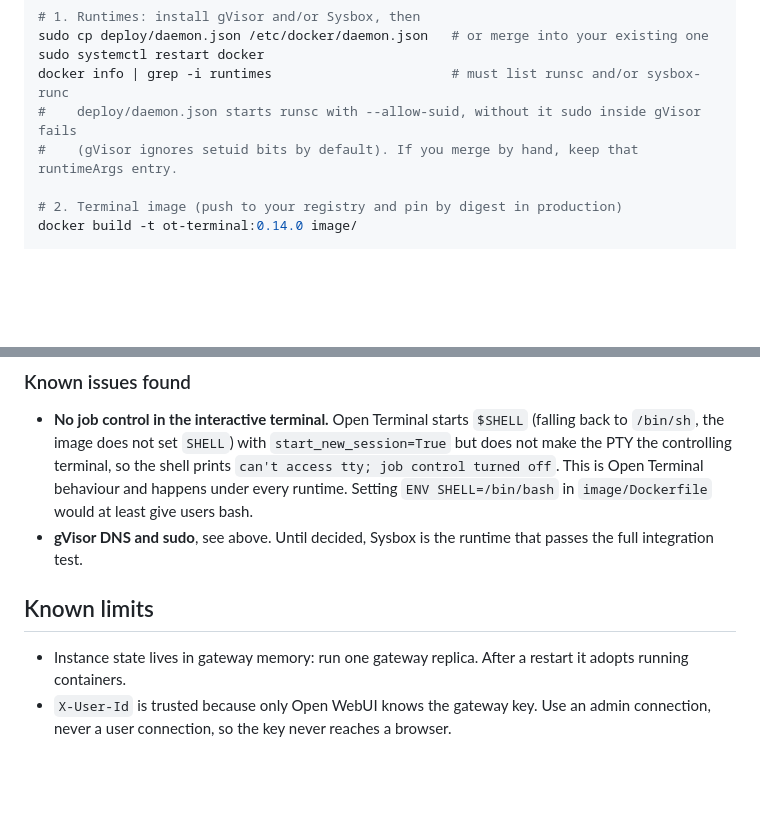
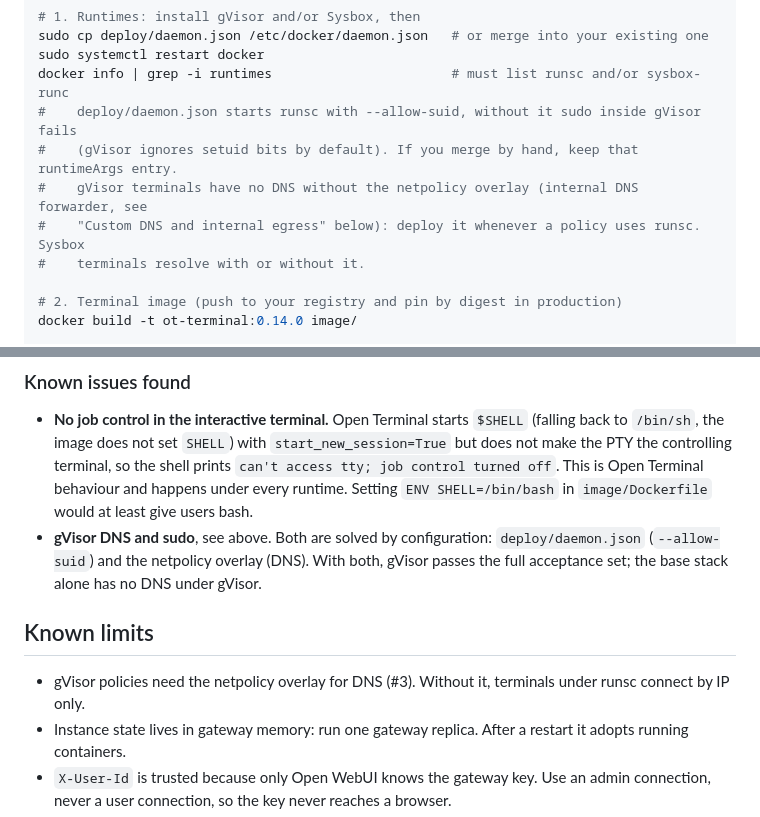
Before and after one commit to leon2003m/Termiplus, a Markdown page: README.md, 2 parts joined by grey strips. GitHub-like rendering; blank space fills up the shorter version.

Commit message:
docs: gVisor policies need the netpolicy overlay for DNS (#3)
The forwarder is how gVisor terminals resolve (gVisor cannot reach
Docker's embedded resolver). Say so in the quick start, the status
section and the known limits instead of leaving it as an open bug.

Closes #3.

Co-Authored-By: Claude Opus 5.5 <noreply@anthropic.com>
Claude-Session: https://claude.ai/code/session_01K1AADTyBpazcyokzKuiJ5t

```diff
--- a/README.md
+++ b/README.md
@@ -55,6 +55,9 @@ sudo systemctl restart docker
 docker info | grep -i runtimes                       # must list runsc and/or sysbox-runc
 #    deploy/daemon.json starts runsc with --allow-suid, without it sudo inside gVisor fails
 #    (gVisor ignores setuid bits by default). If you merge by hand, keep that runtimeArgs entry.
+#    gVisor terminals have no DNS without the netpolicy overlay (internal DNS forwarder, see
+#    "Custom DNS and internal egress" below): deploy it whenever a policy uses runsc. Sysbox
+#    terminals resolve with or without it.
 
 # 2. Terminal image (push to your registry and pin by digest in production)
 docker build -t ot-terminal:0.14.0 image/
@@ -303,10 +306,11 @@ Deployed with the quick start, variant 5b (`docker-compose.separate-vm.yml`), Op
 ### Known issues found
 
 - **No job control in the interactive terminal.** Open Terminal starts `$SHELL` (falling back to `/bin/sh`, the image does not set `SHELL`) with `start_new_session=True` but does not make the PTY the controlling terminal, so the shell prints `can't access tty; job control turned off`. This is Open Terminal behaviour and happens under every runtime. Setting `ENV SHELL=/bin/bash` in `image/Dockerfile` would at least give users bash.
-- **gVisor DNS and sudo**, see above. Until decided, Sysbox is the runtime that passes the full integration test.
+- **gVisor DNS and sudo**, see above. Both are solved by configuration: `deploy/daemon.json` (`--allow-suid`) and the netpolicy overlay (DNS). With both, gVisor passes the full acceptance set; the base stack alone has no DNS under gVisor.
 
 ## Known limits
 
+- gVisor policies need the netpolicy overlay for DNS (#3). Without it, terminals under runsc connect by IP only.
 - Instance state lives in gateway memory: run one gateway replica. After a restart it adopts running containers.
 - `X-User-Id` is trusted because only Open WebUI knows the gateway key. Use an admin connection, never a user connection, so the key never reaches a browser.
 - Disk usage is not capped: neither home volumes nor ephemeral container layers. Use a filesystem with project quotas or monitor.
```
